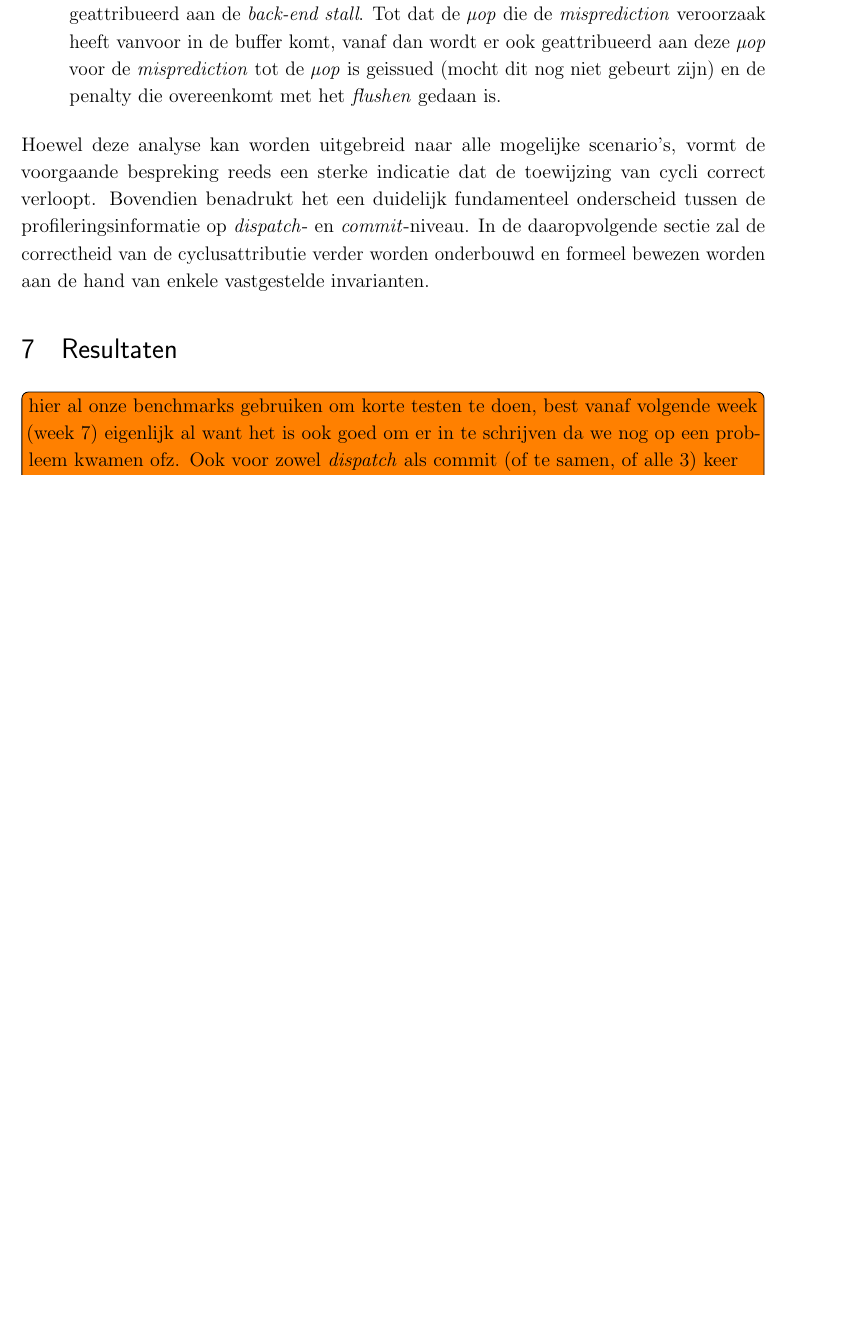
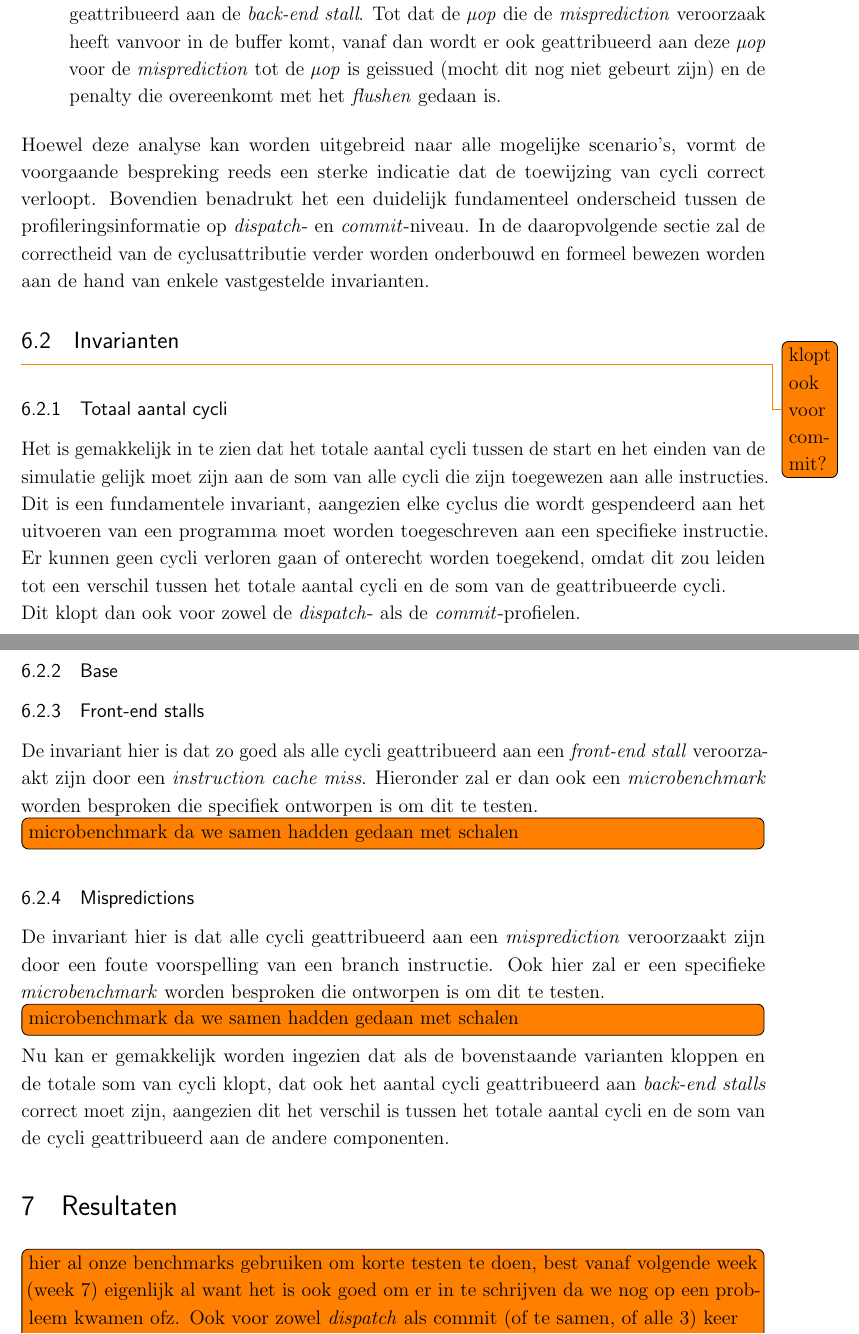
Before and after one commit to tobedebrabander/VOP_verslag, a LaTeX document (verslag/main.tex): part of page 12 of 16 before the commit and two parts of pages 12 and 13 of 16 after it, the two joined at a grey line, cut so that both start at the same text, the shorter picture padded with empty space. Compiled offline with pdfLaTeX.

Commit message:
invarianten

```diff
--- a/verslag/main.tex
+++ b/verslag/main.tex
@@ -285,6 +285,21 @@ Als de volgende cycli worden geanalyseerd is het duidelijk dat er bij \textit{di
 \end{itemize}
 
 Hoewel deze analyse kan worden uitgebreid naar alle mogelijke scenario's, vormt de voorgaande bespreking reeds een sterke indicatie dat de toewijzing van cycli correct verloopt. Bovendien benadrukt het een duidelijk fundamenteel onderscheid tussen de profileringsinformatie op \textit{dispatch}- en \textit{commit}-niveau. In de daaropvolgende sectie zal de correctheid van de cyclusattributie verder worden onderbouwd en formeel bewezen worden aan de hand van enkele vastgestelde invarianten.
+\subsection{Invarianten}
+\todo{klopt ook voor commit?}
+\subsubsection{Totaal aantal cycli}
+Het is gemakkelijk in te zien dat het totale aantal cycli tussen de start en het einden van de simulatie gelijk moet zijn aan de som van alle cycli die zijn toegewezen aan alle instructies. Dit is een fundamentele invariant, aangezien elke cyclus die wordt gespendeerd aan het uitvoeren van een programma moet worden toegeschreven aan een specifieke instructie. Er kunnen geen cycli verloren gaan of onterecht worden toegekend, omdat dit zou leiden tot een verschil tussen het totale aantal cycli en de som van de geattribueerde cycli.
+
+Dit klopt dan ook voor zowel de \textit{dispatch}- als de \textit{commit}-profielen.
+\subsubsection{Base}
+\subsubsection{Front-end stalls}
+De invariant hier is dat zo goed als alle cycli geattribueerd aan een \textit{front-end stall} veroorzaakt zijn door een \textit{instruction cache miss}. Hieronder zal er dan ook een \textit{microbenchmark} worden besproken die specifiek ontworpen is om dit te testen.
+\todo[inline]{microbenchmark da we samen hadden gedaan met schalen}
+\subsubsection{Mispredictions}
+De invariant hier is dat alle cycli geattribueerd aan een \textit{misprediction} veroorzaakt zijn door een foute voorspelling van een branch instructie. Ook hier zal er een specifieke \textit{microbenchmark} worden besproken die ontworpen is om dit te testen.
+\todo[inline]{microbenchmark da we samen hadden gedaan met schalen}
+
+Nu kan er gemakkelijk worden ingezien dat als de bovenstaande varianten kloppen en de totale som van cycli klopt, dat ook het aantal cycli geattribueerd aan \textit{back-end stalls} correct moet zijn, aangezien dit het verschil is tussen het totale aantal cycli en de som van de cycli geattribueerd aan de andere componenten.
 \section{Resultaten}
 \todo[inline]{hier al onze benchmarks gebruiken om korte testen te doen, best vanaf volgende week (week 7) eigenlijk al want het is ook goed om er in te schrijven da we nog op een probleem kwamen ofz. Ook voor zowel \textit{dispatch} als commit (of te samen, of alle 3) keer een programma waar we expres iets raar doen optimaliseren.}
 \section{Reflectie}
```
